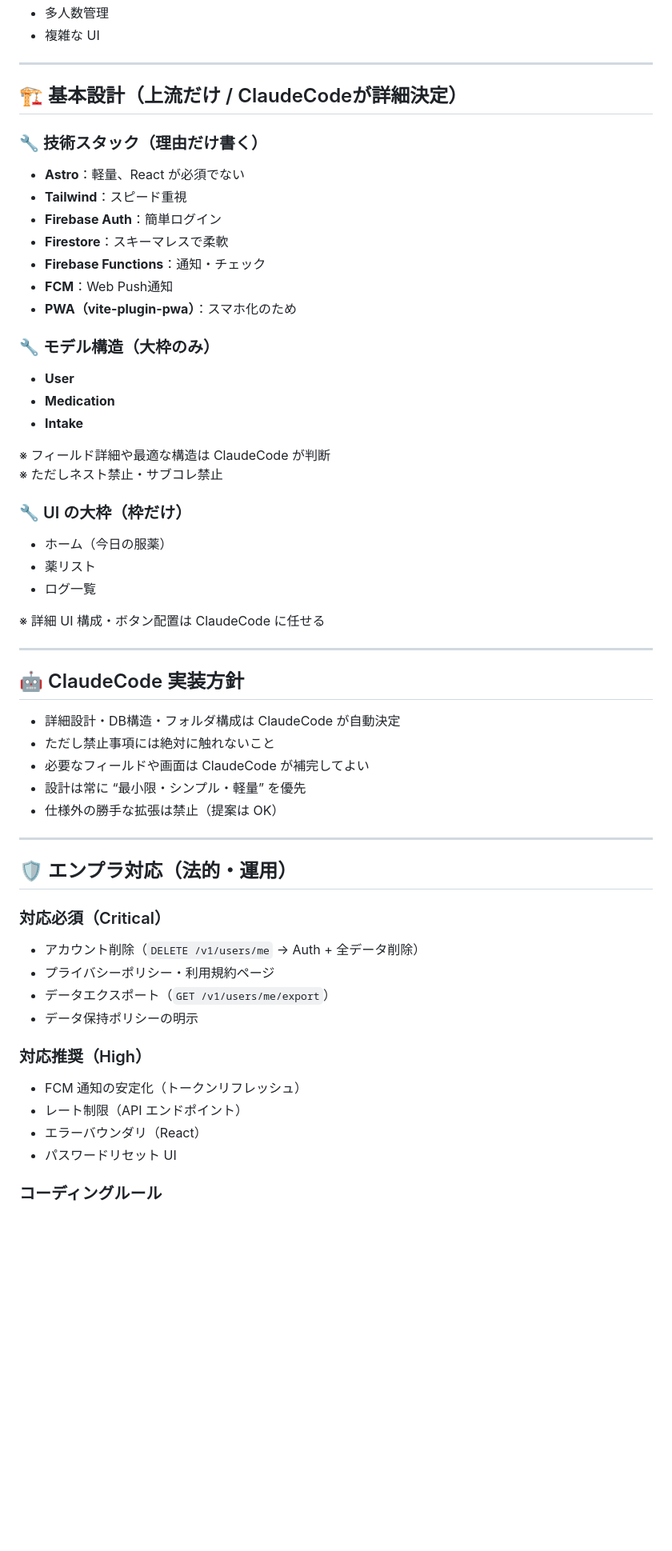
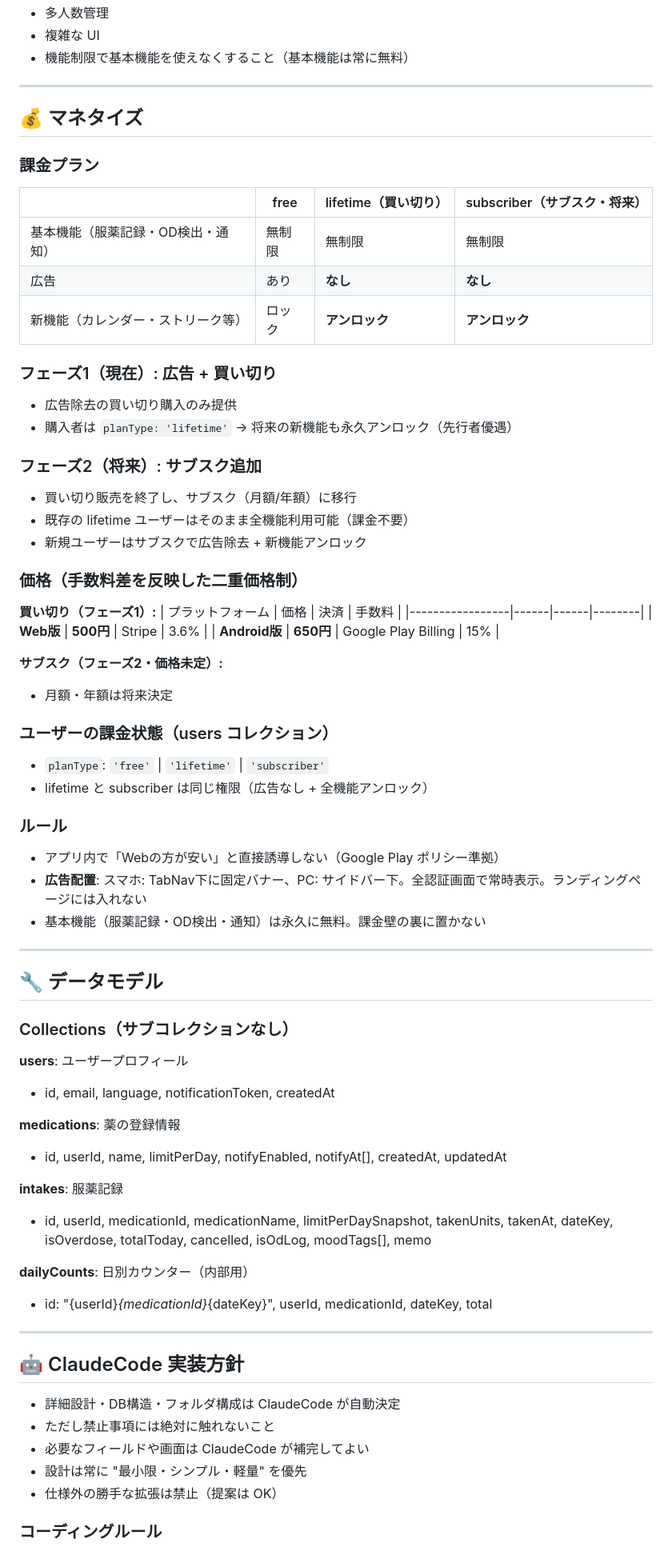
Before and after one commit to yuuka-dev/obatlog, a Markdown page: CLAUDE.md, the part around one of its changes. Shown at 80% size. Drawn GitHub-style; blank space fills up the shorter version.

Commit message:
docs: 服薬時刻表示 + 広告表示の設計書追加、CLAUDE.md 広告配置更新

```diff
--- a/CLAUDE.md
+++ b/CLAUDE.md
@@ -125,33 +122,65 @@ ObatLog は、個人向けの「シンプルな服薬記録アプリ」。
 - 多人数管理
 - 複雑な UI
+- 機能制限で基本機能を使えなくすること（基本機能は常に無料）
 
 ---
 
-## 🏗 基本設計（上流だけ / ClaudeCodeが詳細決定）
+## 💰 マネタイズ
 
-### 🔧 技術スタック（理由だけ書く）
-- **Astro**：軽量、React が必須でない
-- **Tailwind**：スピード重視
-- **Firebase Auth**：簡単ログイン
-- **Firestore**：スキーマレスで柔軟
-- **Firebase Functions**：通知・チェック
-- **FCM**：Web Push通知
-- **PWA（vite-plugin-pwa）**：スマホ化のため
+### 課金プラン
 
-### 🔧 モデル構造（大枠のみ）
-- **User**
-- **Medication**
-- **Intake**
+| | free | lifetime（買い切り） | subscriber（サブスク・将来） |
+|---|---|---|---|
+| 基本機能（服薬記録・OD検出・通知） | 無制限 | 無制限 | 無制限 |
+| 広告 | あり | **なし** | **なし** |
+| 新機能（カレンダー・ストリーク等） | ロック | **アンロック** | **アンロック** |
 
-※ フィールド詳細や最適な構造は ClaudeCode が判断
-※ ただしネスト禁止・サブコレ禁止
+### フェーズ1（現在）: 広告 + 買い切り
+- 広告除去の買い切り購入のみ提供
+- 購入者は `planType: 'lifetime'` → 将来の新機能も永久アンロック（先行者優遇）
 
-### 🔧 UI の大枠（枠だけ）
-- ホーム（今日の服薬）
-- 薬リスト
-- ログ一覧
+### フェーズ2（将来）: サブスク追加
+- 買い切り販売を終了し、サブスク（月額/年額）に移行
+- 既存の lifetime ユーザーはそのまま全機能利用可能（課金不要）
+- 新規ユーザーはサブスクで広告除去 + 新機能アンロック
 
-※ 詳細 UI 構成・ボタン配置は ClaudeCode に任せる
+### 価格（手数料差を反映した二重価格制）
+
+**買い切り（フェーズ1）:**
+| プラットフォーム | 価格 | 決済 | 手数料 |
+|-----------------|------|------|--------|
+| **Web版** | **500円** | Stripe | 3.6% |
+| **Android版** | **650円** | Google Play Billing | 15% |
+
+**サブスク（フェーズ2・価格未定）:**
+- 月額・年額は将来決定
+
+### ユーザーの課金状態（users コレクション）
+- `planType`: `'free'` | `'lifetime'` | `'subscriber'`
+- lifetime と subscriber は同じ権限（広告なし + 全機能アンロック）
+
+### ルール
+- アプリ内で「Webの方が安い」と直接誘導しない（Google Play ポリシー準拠）
+- **広告配置**: スマホ: TabNav下に固定バナー、PC: サイドバー下。全認証画面で常時表示。ランディングページには入れない
+- 基本機能（服薬記録・OD検出・通知）は永久に無料。課金壁の裏に置かない
+
+---
+
+## 🔧 データモデル
+
+### Collections（サブコレクションなし）
+
+**users**: ユーザープロフィール
+- id, email, language, notificationToken, createdAt
+
+**medications**: 薬の登録情報
+- id, userId, name, limitPerDay, notifyEnabled, notifyAt[], createdAt, updatedAt
+
+**intakes**: 服薬記録
+- id, userId, medicationId, medicationName, limitPerDaySnapshot, takenUnits, takenAt, dateKey, isOverdose, totalToday, cancelled, isOdLog, moodTags[], memo
+
+**dailyCounts**: 日別カウンター（内部用）
+- id: "{userId}_{medicationId}_{dateKey}", userId, medicationId, dateKey, total
 
 ---
 
@@ -160,24 +189,8 @@ ObatLog は、個人向けの「シンプルな服薬記録アプリ」。
 - 詳細設計・DB構造・フォルダ構成は ClaudeCode が自動決定
 - ただし禁止事項には絶対に触れないこと
 - 必要なフィールドや画面は ClaudeCode が補完してよい
-- 設計は常に “最小限・シンプル・軽量” を優先
+- 設計は常に "最小限・シンプル・軽量" を優先
 - 仕様外の勝手な拡張は禁止（提案は OK）
-
----
-
-## 🛡 エンプラ対応（法的・運用）
-
-### 対応必須（Critical）
-- アカウント削除（`DELETE /v1/users/me` → Auth + 全データ削除）
-- プライバシーポリシー・利用規約ページ
-- データエクスポート（`GET /v1/users/me/export`）
-- データ保持ポリシーの明示
-
-### 対応推奨（High）
-- FCM 通知の安定化（トークンリフレッシュ）
-- レート制限（API エンドポイント）
-- エラーバウンダリ（React）
-- パスワードリセット UI
 
 ### コーディングルール
 - コメントは日本語、変数名・関数名・ファイル名は英語
```
Also changed, not shown: other parts of CLAUDE.md (+67 -65 lines), 1 other file.
